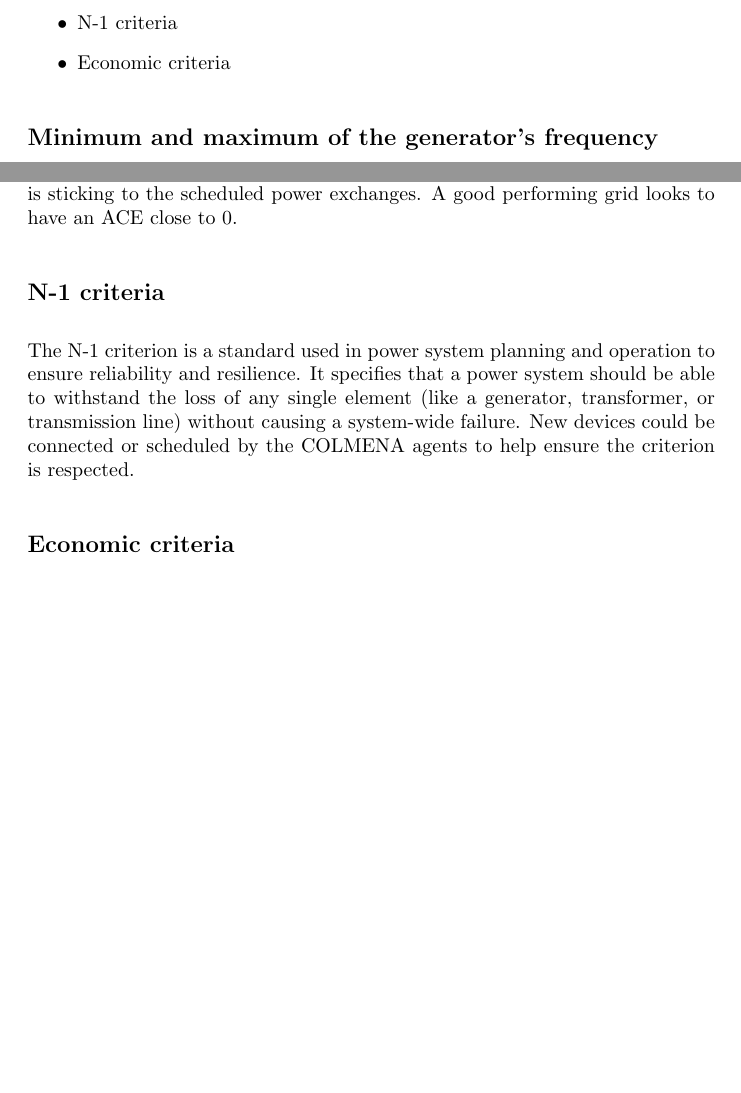
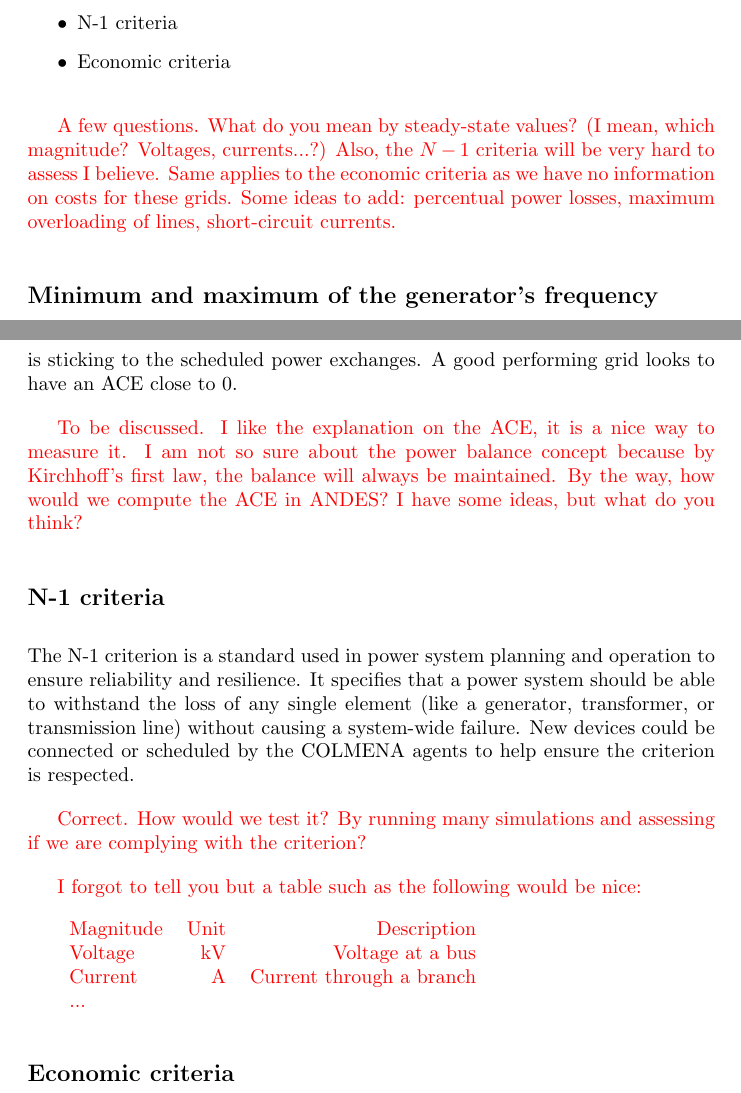
Before and after one commit to eRoots-Analytics/COLMENA, a LaTeX document (AndesRoles/main_tex/main.tex): two parts of pages 8 and 9 of 9 before the commit and two parts of pages 8 and 10 of 10 after it, joined at a grey line, cut so that both start at the same text, the shorter picture padded with empty space. Compiled offline with pdfLaTeX.

Commit message:
Comments until the end

```diff
--- a/AndesRoles/main_tex/main.tex
+++ b/AndesRoles/main_tex/main.tex
@@ -188,3 +193,4 @@ In the first section we have defined a set of metrics and states that are key to
     \item Economic criteria
 \end{itemize}
 
+\textcolor{red}{A few questions. What do you mean by steady-state values? (I mean, which magnitude? Voltages, currents...?) Also, the $N-1$ criteria will be very hard to assess I believe. Same applies to the economic criteria as we have no information on costs for these grids. Some ideas to add: percentual power losses, maximum overloading of lines, short-circuit currents.}
@@ -208,9 +217,24 @@ The current through a line is limited by a maximum value for security purposes.
 
 The power balance is defined as the net power that is coming into the grid. A good performance of the grid should maintain the net power balance close to 0. Additionally, we can also look into the power balances between different areas that are interconnected and define KPI that take into account excessive reliance on these interconnections. One KPI that could be useful for taking into account these power exchanges between areas is the Area Control Error (ACE). The ACE of an area is defined as the difference between the net power exchange and the schedule power exchange with all adjacent areas. It measures if the grid is sticking to the scheduled power exchanges. A good performing grid looks to have an ACE close to $0$.
 
+\textcolor{red}{To be discussed. I like the explanation on the ACE, it is a nice way to measure it. I am not so sure about the power balance concept because by Kirchhoff's first law, the balance will always be maintained. By the way, how would we compute the ACE in ANDES? I have some ideas, but what do you think?}
+
 \subsection*{N-1 criteria}
 
 The N-1 criterion is a standard used in power system planning and operation to ensure reliability and resilience. It specifies that a power system should be able to withstand the loss of any single element (like a generator, transformer, or transmission line) without causing a system-wide failure. New devices could be connected or scheduled by the COLMENA agents to help ensure the criterion is respected.
+
+\textcolor{red}{Correct. How would we test it? By running many simulations and assessing if we are complying with the criterion?}
+
+\textcolor{red}{I forgot to tell you but a table such as the following would be nice:}
+
+\textcolor{red}{
+\begin{tabular}{lrr}
+    Magnitude & Unit & Description \\
+    Voltage & kV & Voltage at a bus \\
+    Current & A & Current through a branch \\
+    ...
+\end{tabular}
+}
 
 
 \subsection*{Economic criteria}
```
Also changed, not shown: AndesRoles/main_tex/main.pdf, AndesRoles/main_tex/main.tex (22 more changed lines), 5 other files.
